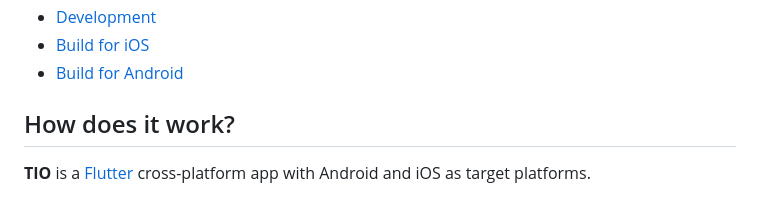
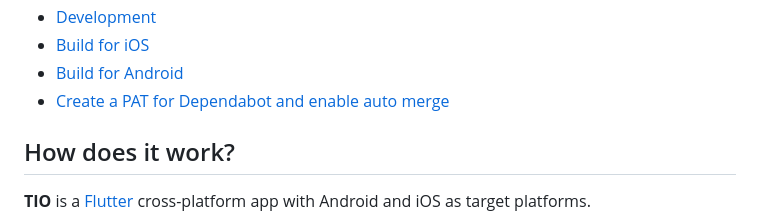
Before and after one commit to hfmnuernberg/TIO, a Markdown page: README.md, the part around the change. Drawn GitHub-style.

Commit message:
docs: TIO-16: document how to setup dependabot auto-merge

```diff
--- a/README.md
+++ b/README.md
@@ -66,6 +66,7 @@ For more information on this project check out the (german) [Homepage](https://w
 - [Development](#development)
 - [Build for iOS](#build-for-ios)
 - [Build for Android](#build-for-android)
+- [Create a PAT for Dependabot and enable auto merge](docs/enable-dependabot-auto-merge.md)
 
 ## How does it work?
 
```
Also changed, not shown: docs/enable-dependabot-auto-merge.md (added, +72 -0 lines).
